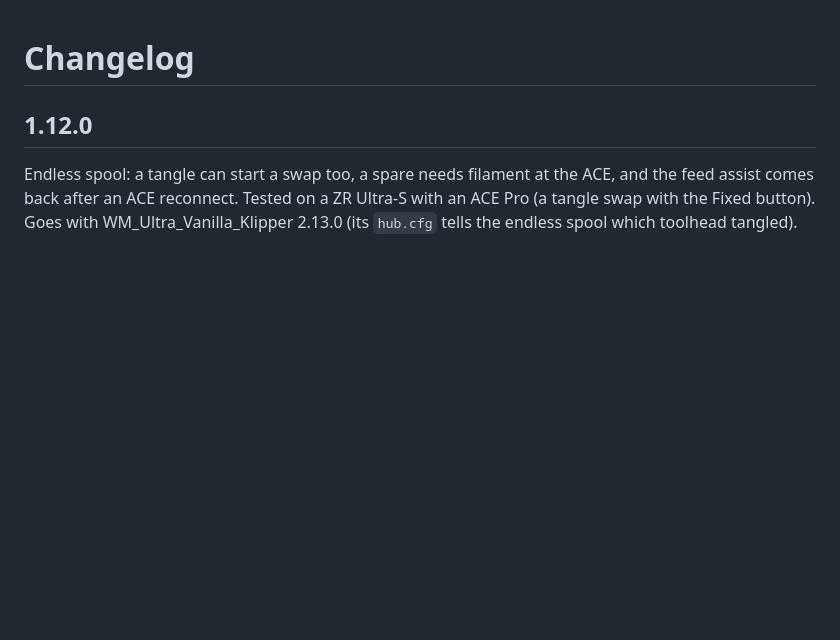
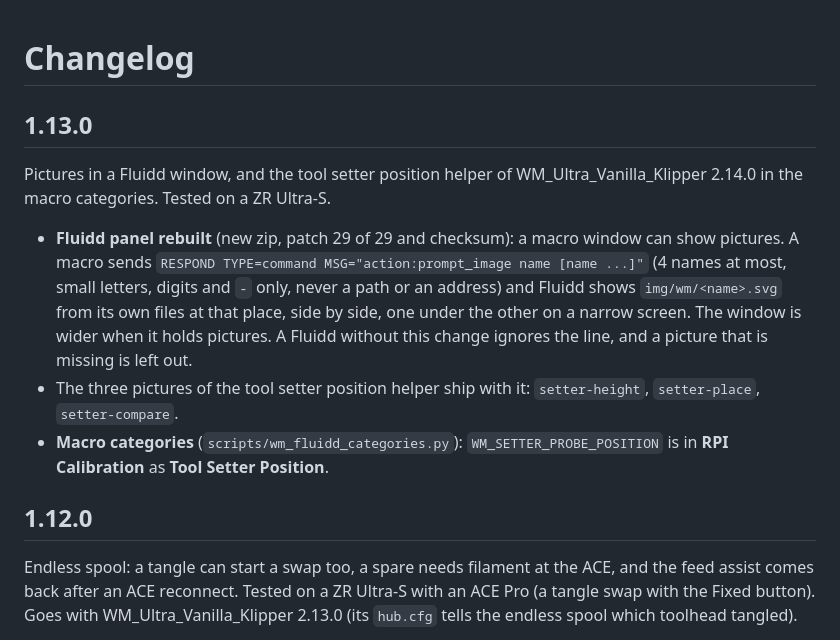
Before and after one commit to ducati1198/wm-ultra-fluidd-acepro-panel, a Markdown page: CHANGELOG.md, the part around the change. GitHub-like rendering; blank space fills up the shorter version.

```diff
--- a/CHANGELOG.md
+++ b/CHANGELOG.md
@@ -1,4 +1,12 @@
 # Changelog
+
+## 1.13.0
+
+Pictures in a Fluidd window, and the tool setter position helper of WM_Ultra_Vanilla_Klipper 2.14.0 in the macro categories. Tested on a ZR Ultra-S.
+
+- **Fluidd panel rebuilt** (new zip, patch 29 of 29 and checksum): a macro window can show pictures. A macro sends `RESPOND TYPE=command MSG="action:prompt_image name [name ...]"` (4 names at most, small letters, digits and `-` only, never a path or an address) and Fluidd shows `img/wm/<name>.svg` from its own files at that place, side by side, one under the other on a narrow screen. The window is wider when it holds pictures. A Fluidd without this change ignores the line, and a picture that is missing is left out.
+- The three pictures of the tool setter position helper ship with it: `setter-height`, `setter-place`, `setter-compare`.
+- **Macro categories** (`scripts/wm_fluidd_categories.py`): `WM_SETTER_PROBE_POSITION` is in **RPI Calibration** as **Tool Setter Position**.
 
 ## 1.12.0
 
```
Also changed, not shown: README.md (+4 -1 lines), fluidd/README.md (+3 -1 lines), docs/img/fluidd-window-pictures.png (added), 7 other files.
